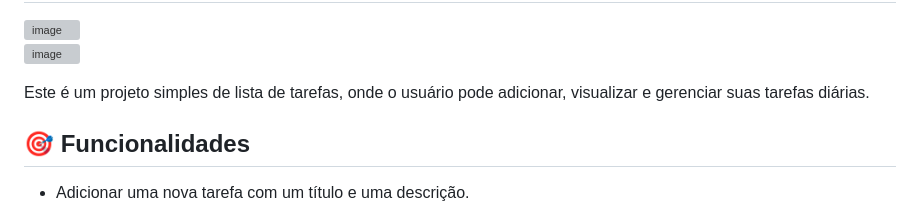
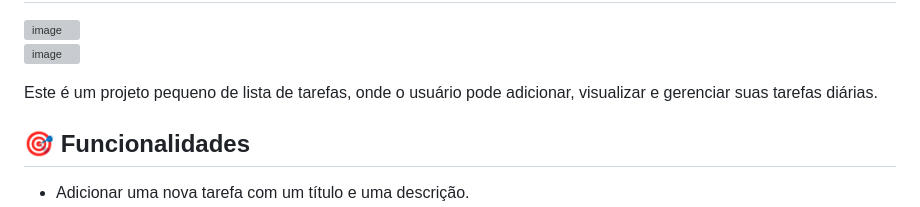
Before and after one commit to PSilva2502/Lista_de_Tarefas_DJANGO, a Markdown page: README.md, the part around the change. Drawn GitHub-style; grey boxes are pictures that could not be loaded.

```diff
--- a/README.md
+++ b/README.md
@@ -15,7 +15,7 @@
 
 
 
-<p>Este é um projeto simples de lista de tarefas, onde o usuário pode adicionar, visualizar e gerenciar suas tarefas diárias.</p>
+<p>Este é um projeto pequeno de lista de tarefas, onde o usuário pode adicionar, visualizar e gerenciar suas tarefas diárias.</p>
 
 <h2>🎯 Funcionalidades</h2>
 <ul>
```
